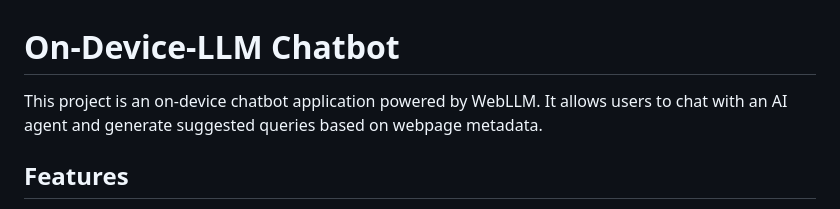
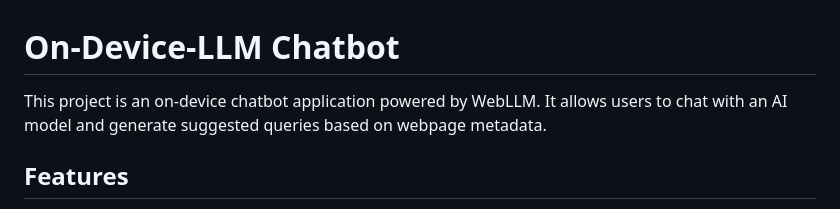
Before and after one commit to gaurav3014/On-device-LLM, a Markdown page: README.md, the part around the change. Drawn GitHub-style.

```diff
--- a/README.md
+++ b/README.md
@@ -1,6 +1,6 @@
 # On-Device-LLM Chatbot
 
-This project is an on-device chatbot application powered by WebLLM. It allows users to chat with an AI agent and generate suggested queries based on webpage metadata.
+This project is an on-device chatbot application powered by WebLLM. It allows users to chat with an AI model and generate suggested queries based on webpage metadata.
 
 ## Features
 - **Initialize and Load Models**: Choose from available models and initialize the WebLLM engine.
```
